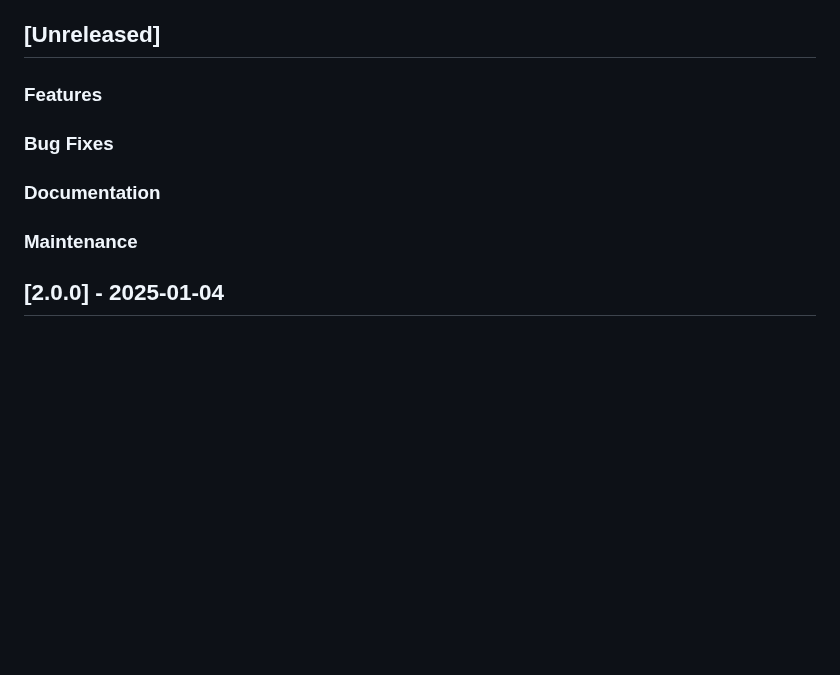
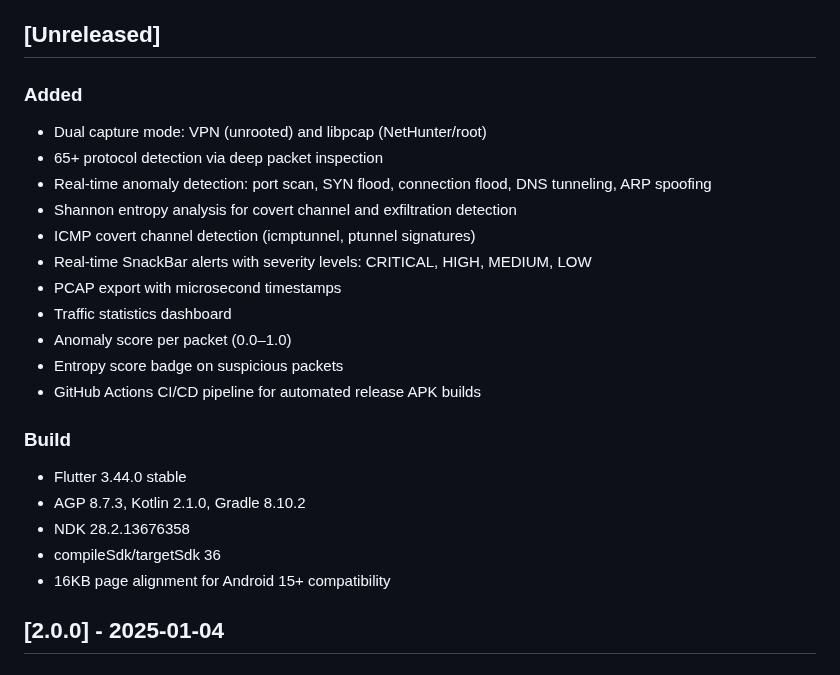
Before and after one commit to iritikrajput/AndroNet, a Markdown page: CHANGELOG.md, the part around the change. Drawn GitHub-style; blank space fills up the shorter version.

Commit message:
chore: update CHANGELOG.md with current features

```diff
--- a/CHANGELOG.md
+++ b/CHANGELOG.md
@@ -7,13 +7,25 @@ and this project adheres to [Semantic Versioning](https://semver.org/spec/v2.0.0
 
 ## [Unreleased]
 
-###  Features
+### Added
+- Dual capture mode: VPN (unrooted) and libpcap (NetHunter/root)
+- 65+ protocol detection via deep packet inspection
+- Real-time anomaly detection: port scan, SYN flood, connection flood, DNS tunneling, ARP spoofing
+- Shannon entropy analysis for covert channel and exfiltration detection
+- ICMP covert channel detection (icmptunnel, ptunnel signatures)
+- Real-time SnackBar alerts with severity levels: CRITICAL, HIGH, MEDIUM, LOW
+- PCAP export with microsecond timestamps
+- Traffic statistics dashboard
+- Anomaly score per packet (0.0–1.0)
+- Entropy score badge on suspicious packets
+- GitHub Actions CI/CD pipeline for automated release APK builds
 
-###  Bug Fixes
-
-###  Documentation
-
-###  Maintenance
+### Build
+- Flutter 3.44.0 stable
+- AGP 8.7.3, Kotlin 2.1.0, Gradle 8.10.2
+- NDK 28.2.13676358
+- compileSdk/targetSdk 36
+- 16KB page alignment for Android 15+ compatibility
 
 ## [2.0.0] - 2025-01-04
 
```
